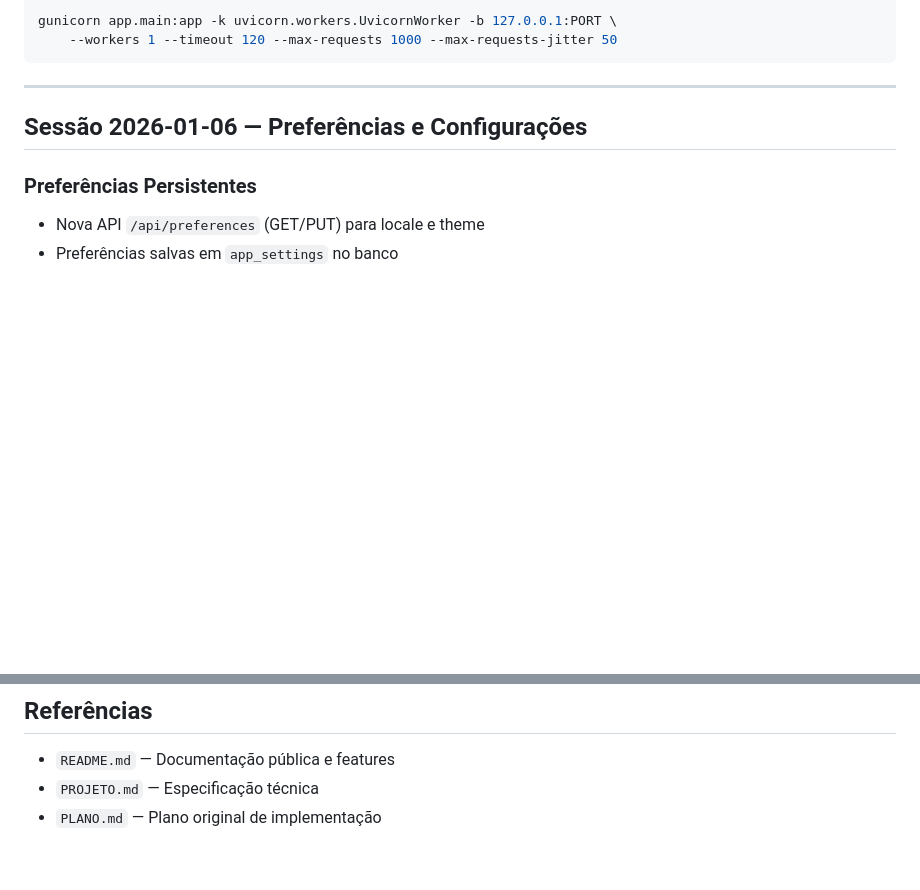
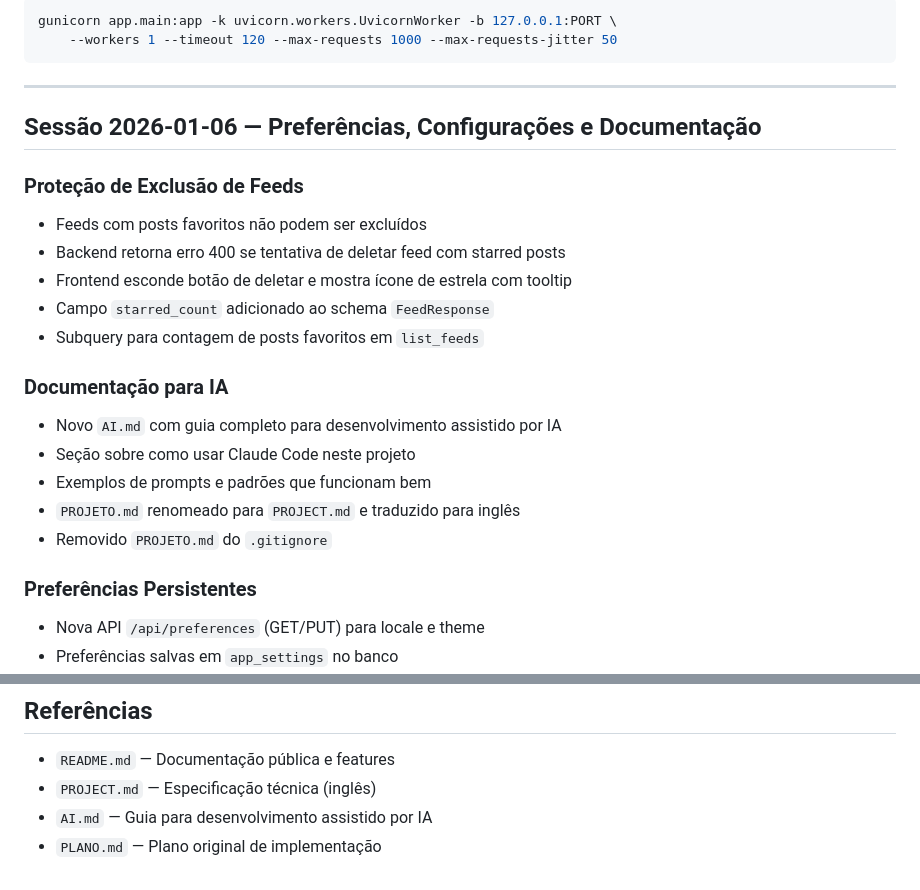
Before and after one commit to janiosarmento/risos, a Markdown page: PROGRESSO.md, 2 parts joined by grey strips. Drawn GitHub-style; blank space fills up the shorter version.

Commit message:
Update PROGRESSO.md with feed deletion protection and docs
🤖 Generated with [Claude Code](https://claude.com/claude-code)

Co-Authored-By: Claude Opus 4.5 <noreply@anthropic.com>

```diff
--- a/PROGRESSO.md
+++ b/PROGRESSO.md
@@ -26,7 +26,21 @@ gunicorn app.main:app -k uvicorn.workers.UvicornWorker -b 127.0.0.1:PORT \
 
 ---
 
-## Sessão 2026-01-06 — Preferências e Configurações
+## Sessão 2026-01-06 — Preferências, Configurações e Documentação
+
+### Proteção de Exclusão de Feeds
+- Feeds com posts favoritos não podem ser excluídos
+- Backend retorna erro 400 se tentativa de deletar feed com starred posts
+- Frontend esconde botão de deletar e mostra ícone de estrela com tooltip
+- Campo `starred_count` adicionado ao schema `FeedResponse`
+- Subquery para contagem de posts favoritos em `list_feeds`
+
+### Documentação para IA
+- Novo `AI.md` com guia completo para desenvolvimento assistido por IA
+- Seção sobre como usar Claude Code neste projeto
+- Exemplos de prompts e padrões que funcionam bem
+- `PROJETO.md` renomeado para `PROJECT.md` e traduzido para inglês
+- Removido `PROJETO.md` do `.gitignore`
 
 ### Preferências Persistentes
 - Nova API `/api/preferences` (GET/PUT) para locale e theme
@@ -188,5 +202,6 @@ Round-robin automático. Keys com 429 entram em cooldown de 60s.
 ## Referências
 
 - `README.md` — Documentação pública e features
-- `PROJETO.md` — Especificação técnica
+- `PROJECT.md` — Especificação técnica (inglês)
+- `AI.md` — Guia para desenvolvimento assistido por IA
 - `PLANO.md` — Plano original de implementação
```
